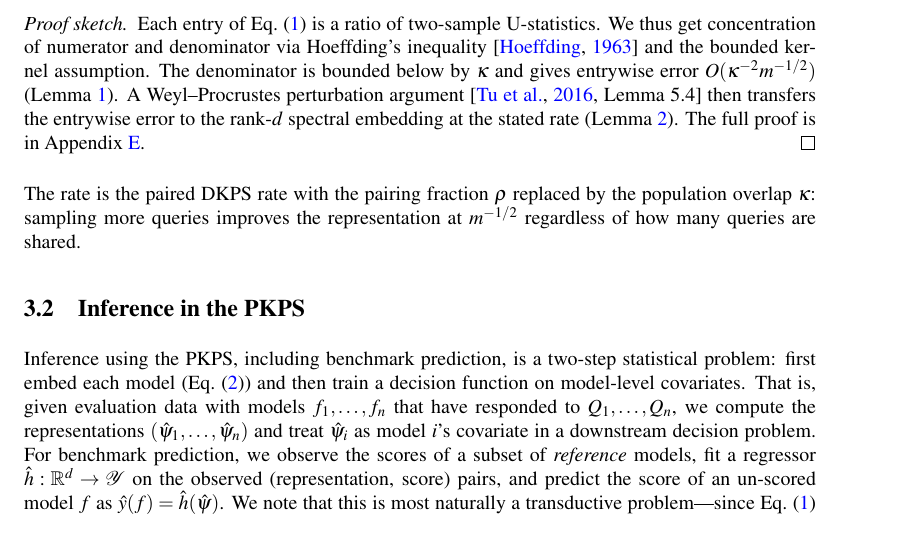
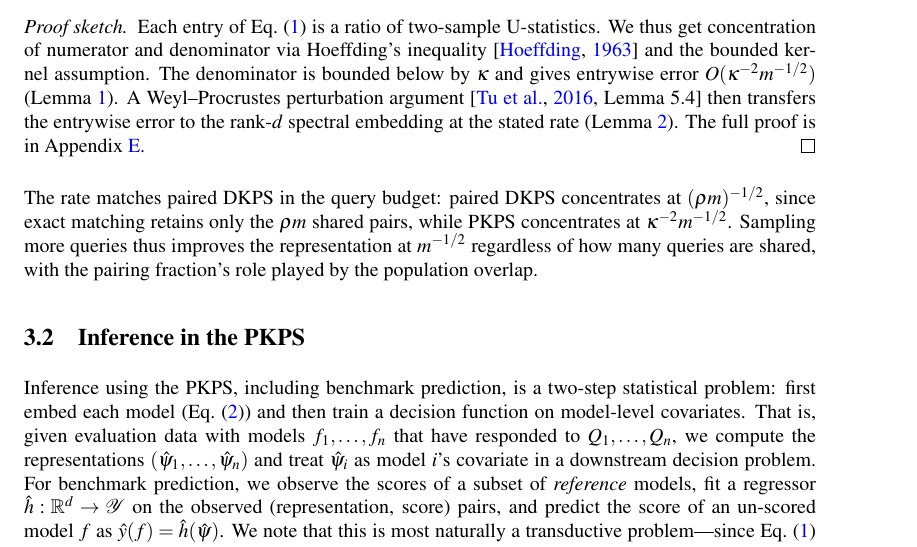
Before and after one commit to jataware/dkps, a LaTeX paper (paper/main.tex): part of page 5 of 20, cut so that both start at the same text. Compiled offline with pdfLaTeX.

Commit message:
pkps paper: precise rate-comparison sentence after theorem 1
DKPS concentrates at (rho m)^{-1/2} via effective shared pairs, PKPS at
kappa^{-2} m^{-1/2} via the self-normalization; the old 'rho replaced by
kappa' phrasing implied a substitution that misstates the exponent.

Co-Authored-By: Claude Fable 5 <noreply@anthropic.com>
Claude-Session: https://claude.ai/code/session_019VkDoLFnBiHFuUR33BoaNY

```diff
--- a/paper/main.tex
+++ b/paper/main.tex
@@ -329,9 +329,12 @@ A Weyl--Procrustes perturbation argument \citep[Lemma~5.4]{tu2016procrustes} the
 transfers the entrywise error to the rank-$d$ spectral embedding at the stated rate
 (Lemma~\ref{lem:pert}). The full proof is in Appendix~\ref{app:proof}.
 \end{proof}
-The rate is the paired DKPS rate with the pairing fraction $\rho$ replaced by the
-population overlap $\kappa$: sampling more queries improves the representation at
-$m^{-1/2}$ regardless of how many queries are shared.
+The rate matches paired DKPS in the query budget: paired DKPS concentrates at
+$(\rho m)^{-1/2}$, since exact matching retains only the $\rho m$ shared pairs,
+while \PKPS concentrates at $\kappa^{-2}m^{-1/2}$.
+Sampling more queries thus improves the representation at $m^{-1/2}$ regardless of
+how many queries are shared, with the pairing fraction's role played by the
+population overlap.
 
 \subsection{Inference in the \PKPS}
 \label{sec:qeff}
```
Also changed, not shown: paper/main.pdf.
